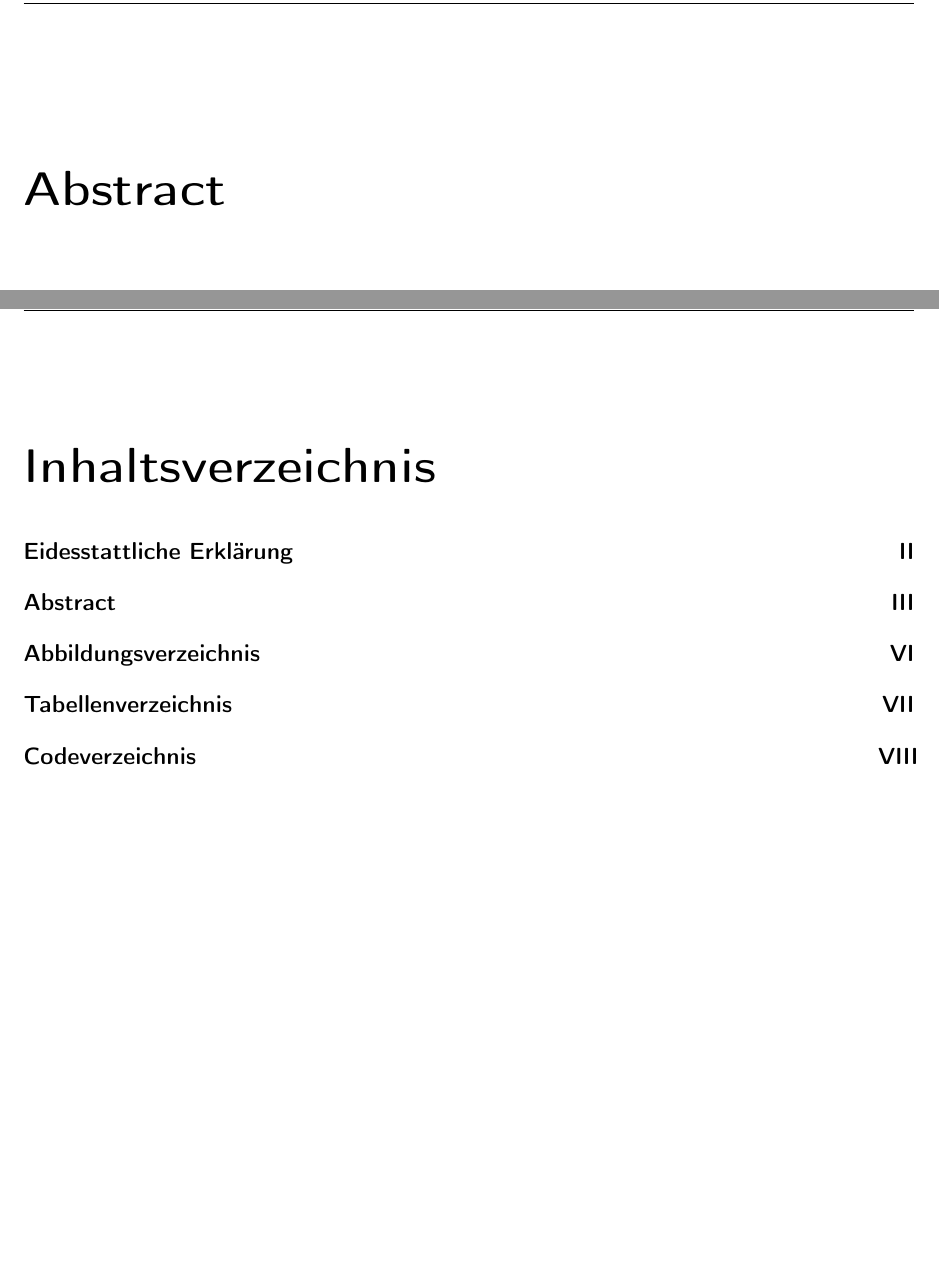
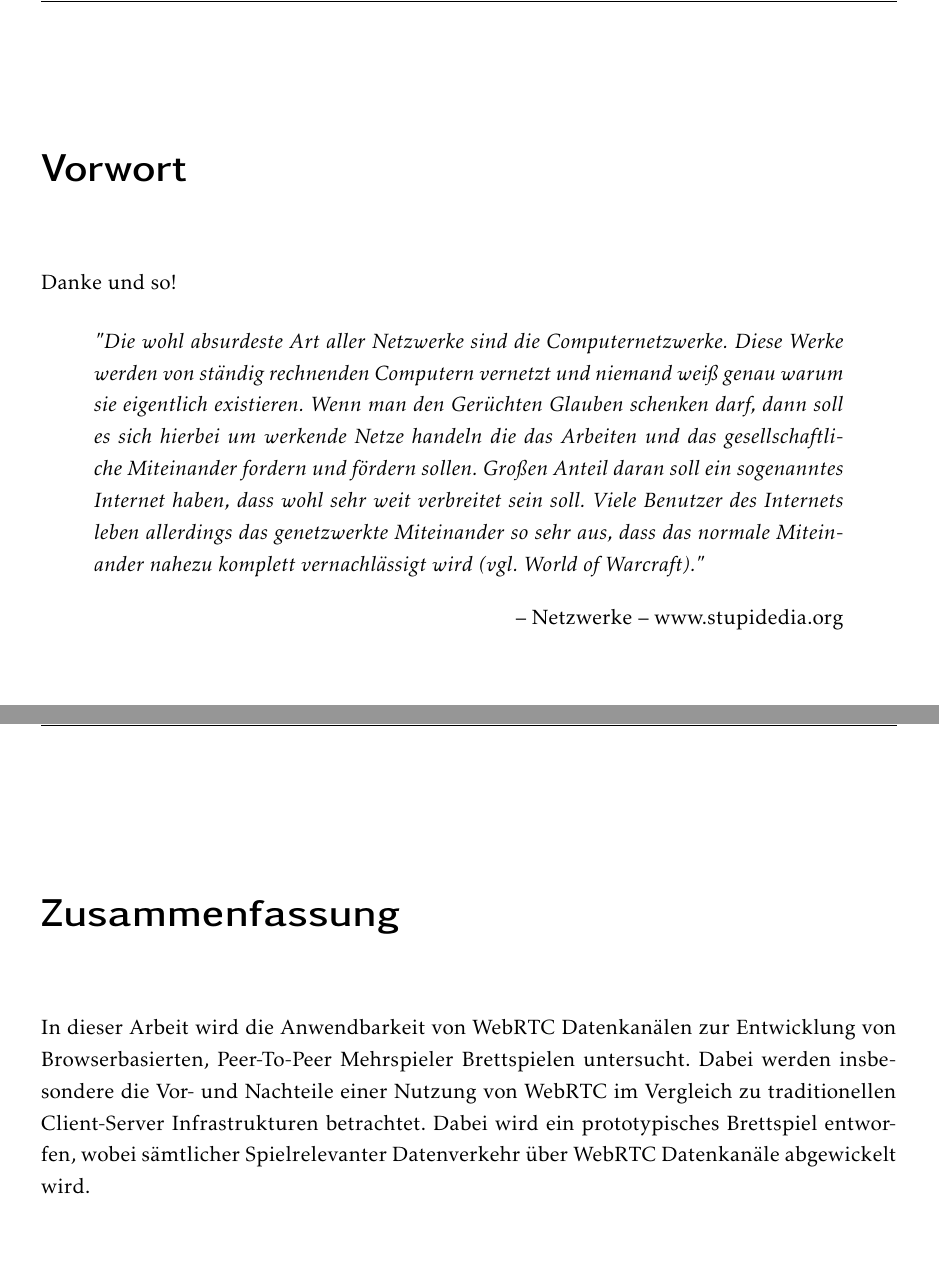
Before and after one commit to SomeDudeOnThisPage/FRA-UAS.Bachelors.Doc, a LaTeX thesis (Hauptdokument.tex, which reads 01_Notwendiges.tex, Main_Packages.tex): two parts of pages 3 and 4 of 16, joined at a grey line, cut at the place of the change, the shorter picture padded with empty space. Compiled offline with pdfLaTeX.

Commit message:
3.47 AM Latex

```diff
--- a/01_Notwendiges.tex
+++ b/01_Notwendiges.tex
@@ -19,12 +19,26 @@ Datum \hspace{9,4cm} Unterschrift
 
 \newpage
 
+\chapter*{Vorwort}
+\chaptermark{Vorwort}
+\addcontentsline{}{}{Vorwort}
+\setlength{\parindent}{0em}
+\setlength{\parskip}{1em}
+
+Danke und so!\par
+
+\begin{displayquote}
+\textit{"
+Die wohl absurdeste Art aller Netzwerke sind die Computernetzwerke. Diese Werke werden von ständig rechnenden Computern vernetzt und niemand weiß genau warum sie eigentlich existieren. Wenn man den Gerüchten Glauben schenken darf, dann soll es sich hierbei um werkende Netze handeln die das Arbeiten und das gesellschaftliche Miteinander fordern und fördern sollen. Großen Anteil daran soll ein sogenanntes Internet haben, dass wohl sehr weit verbreitet sein soll. Viele Benutzer des Internets leben allerdings das genetzwerkte Miteinander so sehr aus, dass das normale Miteinander nahezu komplett vernachlässigt wird (vgl. World of Warcraft)."}\par
+\hfill
+ -- Netzwerke -- www.stupidedia.org
+\end{displayquote}
+
+\chapter*{Zusammenfassung}
+\chaptermark{Abstract}
+\addcontentsline{}{}{Abstract}
+
+In dieser Arbeit wird die Anwendbarkeit von WebRTC Datenkanälen zur Entwicklung von Browserbasierten, Peer-To-Peer Mehrspieler Brettspielen untersucht. Dabei werden insbesondere die Vor- und Nachteile einer Nutzung von WebRTC im Vergleich zu traditionellen Client-Server Infrastrukturen betrachtet. Dabei wird ein prototypisches Brettspiel entworfen, wobei sämtlicher Spielrelevanter Datenverkehr über WebRTC Datenkanäle abgewickelt wird.\par
+
 \chapter*{Abstract}
-\chaptermark{Abstract}
-\addcontentsline{toc}{chapter}{Abstract}
-%\section*{Abstract}
-%warum ist das thema relevant?
-%arbeitsumfeld: typo3 super kurz info, bietet php extensions
-%ziel der arbeit? in dieser ba soll prototypisch ein ... bewerbungsprozess umgesetzt und evaluiert werden
-%1-2 sätze konzepte, "dabei kommen konzepte des CMS, php, mvc blabla
-%am ende dieser arbeit steht die evaluation, die zeigt,dass der umgesetzte prototyp alle kriterien erfüllt ist
+This study examines the practicality of utilizing WebRTC data channels to develop browser-based multi-player board games, especially in contrast to more traditional client-server architectures. A prototype game is developed, where the entiriry of the game-relevant data is transmitted across WebRTC data channels.
--- a/Hauptdokument.tex
+++ b/Hauptdokument.tex
@@ -1,7 +1,7 @@
 %%%%%%%%%%%%%%%%%%%%%%%%%%%%%%%%%
 %%%%%%%%Dokumentdefinition%%%%%%%
 %%%%%%%%%%%%%%%%%%%%%%%%%%%%%%%%%
-\documentclass[oneside,12pt,a4paper,bibliography=totocnumbered,numbers=noenddot]{scrreprt}
+\documentclass[oneside,11pt,a4paper,bibliography=totocnumbered,numbers=noenddot]{scrreprt}
 \usepackage{geometry}
 \geometry{a4paper, top=25mm, left=30mm, right=40mm, bottom=25mm, headsep=5mm, footskip=12mm}
 
@@ -11,7 +11,7 @@
 \input{Main_Packages.tex}
 
 
-\sloppy 					%"schlampiger" Blocksatz
+%\sloppy 					%"schlampiger" Blocksatz
 \parindent0cm 					%Absatzeinzug
 
 \usepackage{setspace} 				%Zeilenabstand
--- a/Main_Packages.tex
+++ b/Main_Packages.tex
@@ -26,10 +26,10 @@
 %\usepackage[adobe-utopia]{mathdesign}
 %\usepackage{libertine}
 %\usepackage{lmodern}
-%\usepackage{kpfonts}
-\usepackage{stix}
+\usepackage{kpfonts}
+%\usepackage{stix}
 %\usepackage{libertinust1math}
-%\usepackage[T1]{fontenc}
+\usepackage[T1]{fontenc}
 %\renewcommand*\familydefault{\sfdefault}
 
 %%%%%%%%%%%%%%%%%%%%%%%%%%%%%%%%%%%%%%%%%%%%%%
@@ -37,6 +37,7 @@
 %%%%%%%%%%%%%%%%%%%%%%%%%%%%%%%%%%%%%%%%%%%%%%
 \usepackage{a4wide}
 \usepackage{longtable}
+\usepackage{csquotes}
 \usepackage{longtable}
 \usepackage[locale=DE]{siunitx}
 \usepackage{eurosym}					%Fancy ? Zeichen
```
Also changed, not shown: 00_Deckblatt.tex (+5 -5 lines), Hauptdokument.bbl (deleted), Hauptdokument.pdf, 01_Notwendiges.tex (2 more changed lines), Hauptdokument.tex (8 more changed lines), 9 other files.
